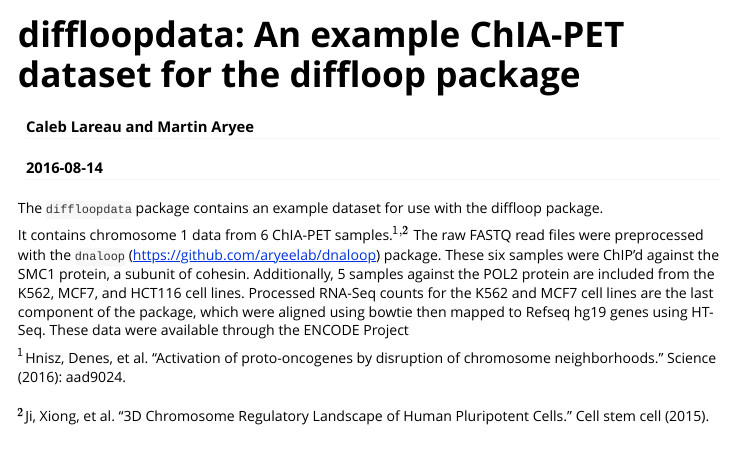
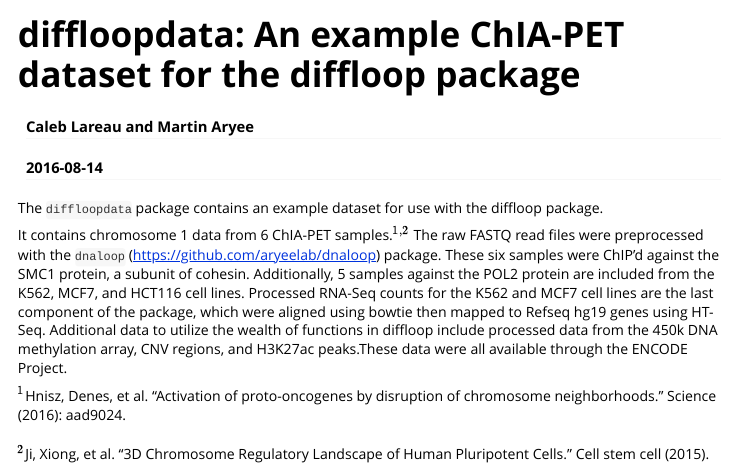
Before and after one commit to aryeelab/diffloopdata, an R Markdown document (vignettes/diffloopdata.Rmd): the page in a window 1100 px wide, from its top. Rendered offline with R 4.5, knitr and Pandoc, with nearby package versions.

Commit message:
added additional data for pol2

```diff
--- a/vignettes/diffloopdata.Rmd
+++ b/vignettes/diffloopdata.Rmd
@@ -19,8 +19,10 @@ against the SMC1 protein, a subunit of cohesin. Additionally, 5 samples
 against the POL2 protein are included from the K562, MCF7, and HCT116
 cell lines. Processed RNA-Seq counts for the K562 and MCF7 cell lines
 are the last component of the package, which were aligned using
-bowtie then mapped to Refseq hg19 genes using HT-Seq. These data
-were available through the ENCODE Project
+bowtie then mapped to Refseq hg19 genes using HT-Seq. Additional
+data to utilize the wealth of functions in diffloop include processed
+data from the 450k DNA methylation array, CNV regions, and H3K27ac
+peaks.These data were all available through the ENCODE Project.
 
 
 $^1$Hnisz, Denes, et al. "Activation of proto-oncogenes by disruption of
```
Also changed, not shown: 13 other files.
